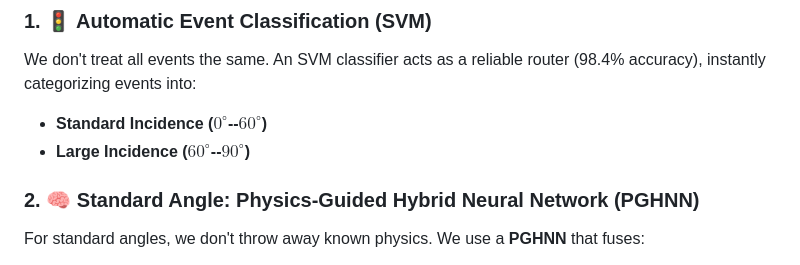
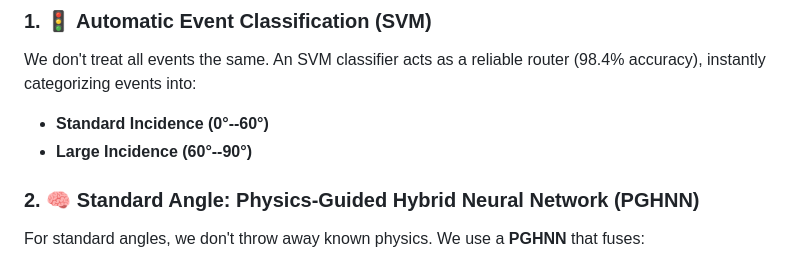
Before and after one commit to kelly-struck/Electron-Trajectory-Reconstruction, a Markdown page: README.md, the part around the change. Drawn GitHub-style.

```diff
--- a/README.md
+++ b/README.md
@@ -30,8 +30,8 @@ Our solution uses a **Hierarchical "Divide-and-Conquer" Framework** that adapts
 
 We don't treat all events the same. An SVM classifier acts as a reliable router (98.4% accuracy), instantly categorizing events into:
 
-- **Standard Incidence ($0^{\circ}$--$60^{\circ}$)**
-- **Large Incidence ($60^{\circ}$--$90^{\circ}$)**
+- **Standard Incidence (0°--60°)**
+- **Large Incidence (60°--90°)**
 
 ### 2. 🧠 Standard Angle: Physics-Guided Hybrid Neural Network (PGHNN)
 
```
